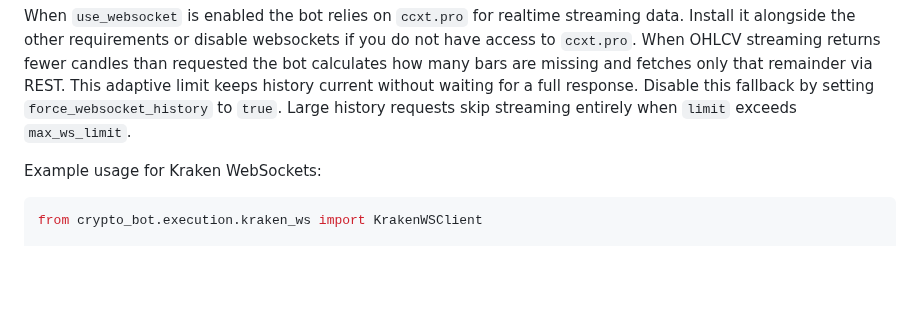
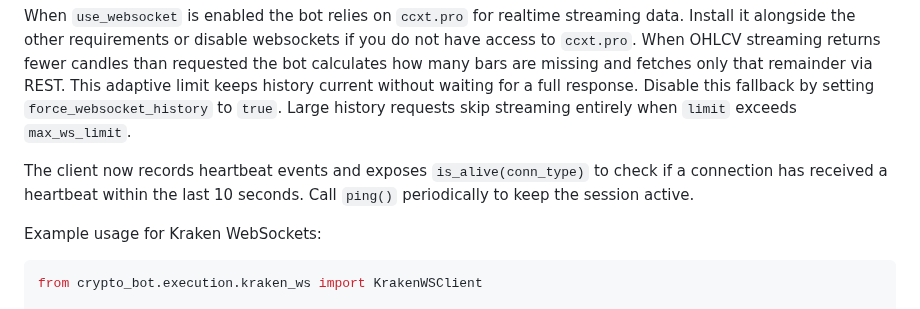
Before and after one commit to advancedAgritek-BB/coinTrader2.0, a Markdown page: README.md, the part around one of its changes. Drawn GitHub-style; blank space fills up the shorter version.

```diff
--- a/README.md
+++ b/README.md
@@ -361,6 +375,10 @@ adaptive limit keeps history current without waiting for a full response.
 Disable this fallback by setting `force_websocket_history` to `true`.
 Large history requests skip streaming entirely when `limit` exceeds
 `max_ws_limit`.
+
+The client now records heartbeat events and exposes `is_alive(conn_type)` to
+check if a connection has received a heartbeat within the last 10 seconds. Call
+`ping()` periodically to keep the session active.
 
 Example usage for Kraken WebSockets:
 
```
Also changed, not shown: other parts of README.md (+17 -3 lines).
